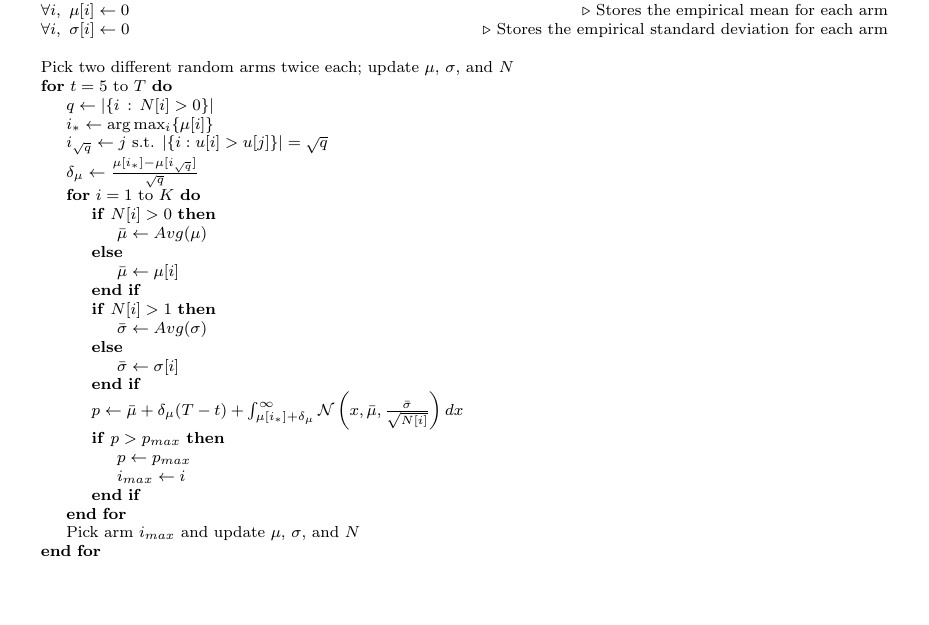
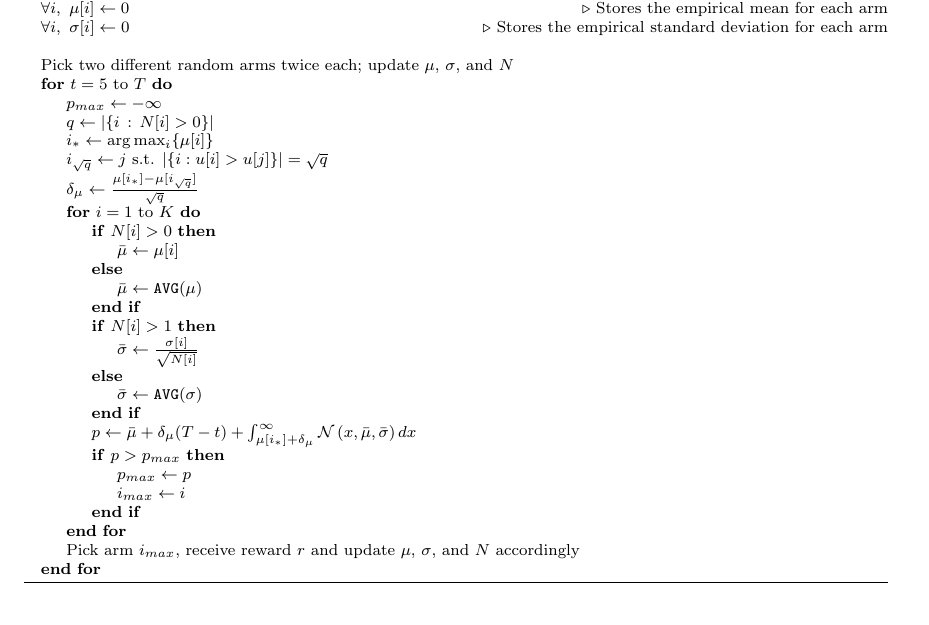
Before and after one commit to cgeubank/COS511-BanditProject, a LaTeX document (report/report.tex): part of page 4 of 8, cut so that both start at the same text, the shorter picture padded with empty space. Compiled offline with pdfLaTeX.

Commit message:
Fixed Poker pseudocode

```diff
--- a/report/report.tex
+++ b/report/report.tex
@@ -149,28 +149,29 @@ $$
   \State
   \State Pick two different random arms twice each; update $\mu$, $\sigma$, and $N$
     \For{$t = 5$ to $T$}
+    	\State $p_{max} \gets -\infty$
         \State $q \gets |\{i \, : \, N[i] > 0\}|$
         \State $i_{*} \gets \arg \max_{i} \{\mu[i]\}$
         \State $i_{\sqrt{q}} \gets j$ s.t. $|\{i : u[i] > u[j]\}| = \sqrt{q}$
         \State $\delta_{\mu} \gets \frac{\mu[i_{*}] - \mu[i_{\sqrt{q}}]}{\sqrt{q}}$
         \For{$i = 1$ to $K$}
             \If{$N[i] > 0$}
-                \State $\bar{\mu} \gets Avg(\mu)$
+               \State $\bar{\mu} \gets \mu[i]$
             \Else
-                \State $\bar{\mu} \gets \mu[i]$
+                \State $\bar{\mu} \gets \texttt{AVG}(\mu)$
             \EndIf
             \If{$N[i] > 1$}
-                \State $\bar{\sigma} \gets Avg(\sigma)$
+                    \State $\bar{\sigma} \gets {\sigma[i] \over{\sqrt{N[i]}}}$
             \Else
-                \State $\bar{\sigma} \gets \sigma[i]$
+               \State $\bar{\sigma} \gets \texttt{AVG}(\sigma)$
             \EndIf
-        \State $p \gets \bar{\mu} + \delta_{\mu}(T - t) + \int_{\mu[i_*] + \delta_{\mu}}^{\infty} \mathcal{N}\left(x, \bar{\mu}, \frac{\bar{\sigma}}{\sqrt{N[i]}} \right) dx$
+        \State $p \gets \bar{\mu} + \delta_{\mu}(T - t) + \int_{\mu[i_*] + \delta_{\mu}}^{\infty} \mathcal{N}\left(x, \bar{\mu}, \bar{\sigma} \right) dx$
         \If{$p > p_{max}$}
-            \State$p \gets p_{max}$
+            \State$p_{max} \gets p$
             \State $i_{max} \gets i$
         \EndIf
         \EndFor
-        \State Pick arm $i_{max}$ and update $\mu$, $\sigma$, and $N$
+        \State Pick arm $i_{max}$, receive reward $r$ and update $\mu$, $\sigma$, and $N$ accordingly
     \EndFor
   \end{algorithmic}
 \end{algorithm}
```
